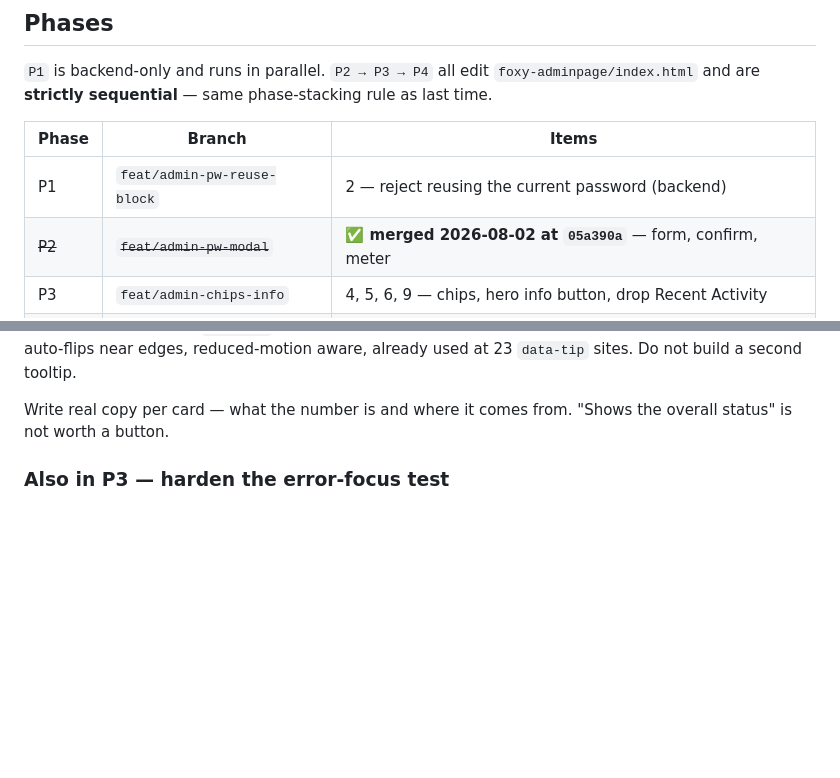
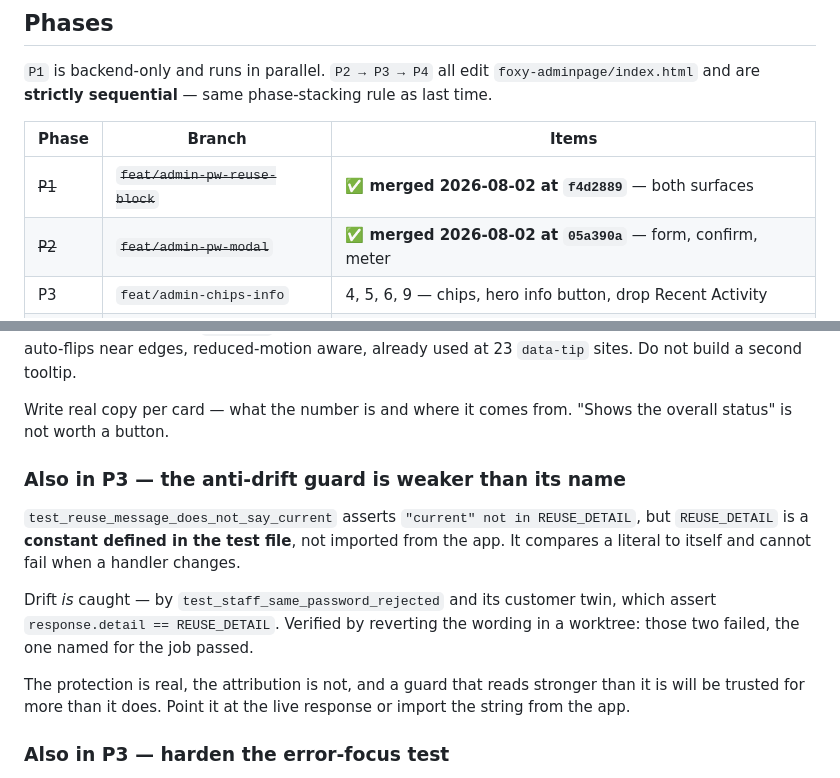
Before and after one commit to fatimaatta-09/Foxy-Audit, a Markdown page: docs/plans/admin-issues-round2.md, 2 parts joined by grey strips. Drawn GitHub-style; blank space fills up the shorter version.

Commit message:
docs(admin): P1 merged, and a guard that reads stronger than it is [skip ci]
The reword landed correctly on both surfaces and the ordering holds -- a wrong
current password still returns the current-password error and never reveals
whether the new one matched.

But test_reuse_message_does_not_say_current asserts against REUSE_DETAIL, a
constant defined in the test file rather than imported from the app. It compares
a literal to itself and cannot fail when a handler changes. I proved it: reverting
the wording in a worktree failed test_staff_same_password_rejected and its
customer twin, which assert detail == REUSE_DETAIL, while the test named for the
job passed.

Drift is caught, so nothing is broken. The attribution is wrong, and a guard
that reads stronger than it is will be trusted for more than it does. P3 points
it at the live response.

Also filed: the reset path has the same reuse gap, reachable by a different door.

Co-Authored-By: Claude Opus 5 (1M context) <noreply@anthropic.com>

```diff
--- a/docs/plans/admin-issues-round2.md
+++ b/docs/plans/admin-issues-round2.md
@@ -57,7 +57,7 @@ rule as last time.
 
 | Phase | Branch | Items |
 |---|---|---|
-| P1 | `feat/admin-pw-reuse-block` | 2 — reject reusing the current password (backend) |
+| ~~P1~~ | ~~`feat/admin-pw-reuse-block`~~ | **✅ merged 2026-08-02 at `f4d2889`** — both surfaces |
 | ~~P2~~ | ~~`feat/admin-pw-modal`~~ | **✅ merged 2026-08-02 at `05a390a`** — form, confirm, meter |
 | P3 | `feat/admin-chips-info` | 4, 5, 6, 9 — chips, hero info button, drop Recent Activity |
 | P4 | `feat/admin-credit-link` | 7 — credit via shareable link |
@@ -195,6 +195,21 @@ aware, already used at 23 `data-tip` sites. Do not build a second tooltip.
 
 Write real copy per card — what the number is and where it comes from. "Shows the
 overall status" is not worth a button.
+
+### Also in P3 — the anti-drift guard is weaker than its name
+
+`test_reuse_message_does_not_say_current` asserts `"current" not in
+REUSE_DETAIL`, but `REUSE_DETAIL` is a **constant defined in the test file**, not
+imported from the app. It compares a literal to itself and cannot fail when a
+handler changes.
+
+Drift *is* caught — by `test_staff_same_password_rejected` and its customer twin,
+which assert `response.detail == REUSE_DETAIL`. Verified by reverting the wording
+in a worktree: those two failed, the one named for the job passed.
+
+The protection is real, the attribution is not, and a guard that reads stronger
+than it is will be trusted for more than it does. Point it at the live response
+or import the string from the app.
 
 ### Also in P3 — harden the error-focus test
 
```
